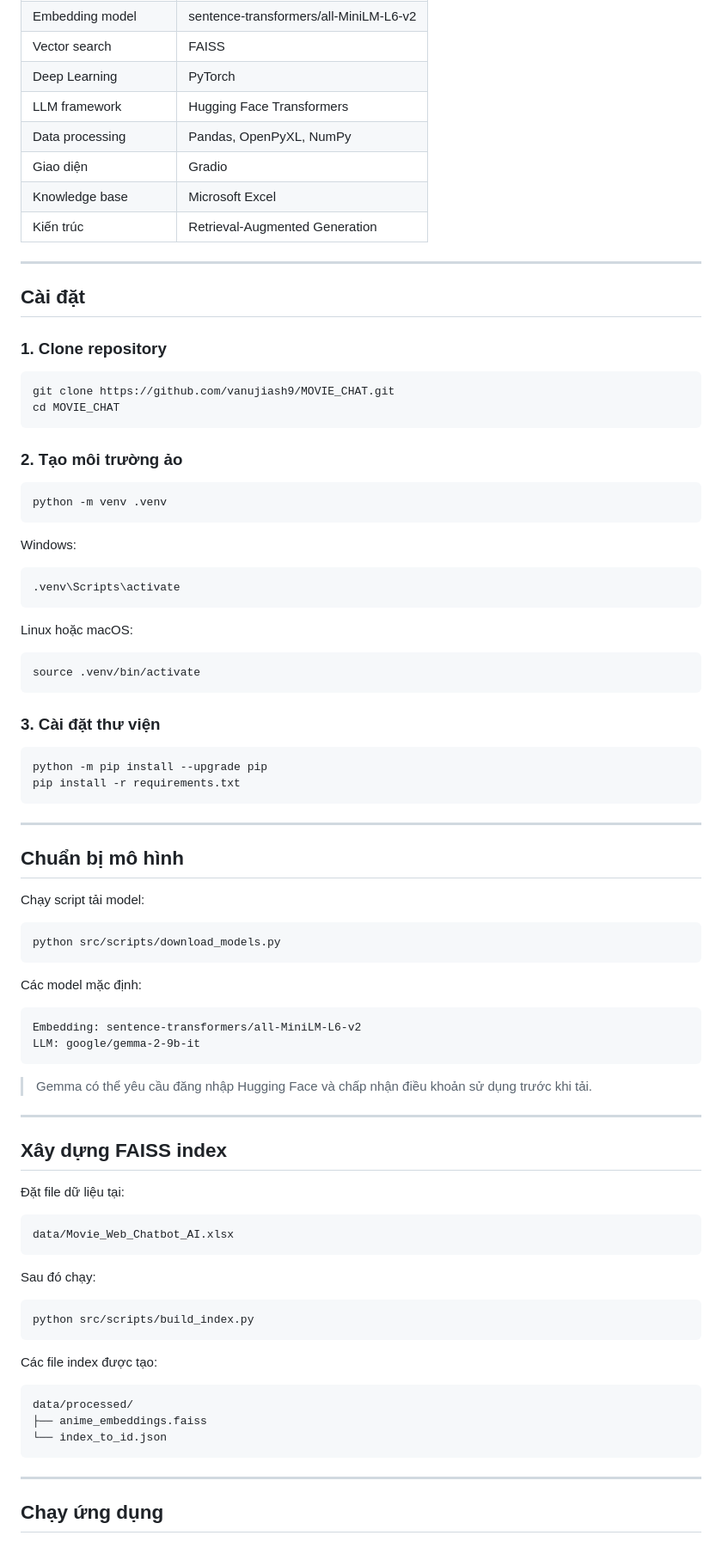
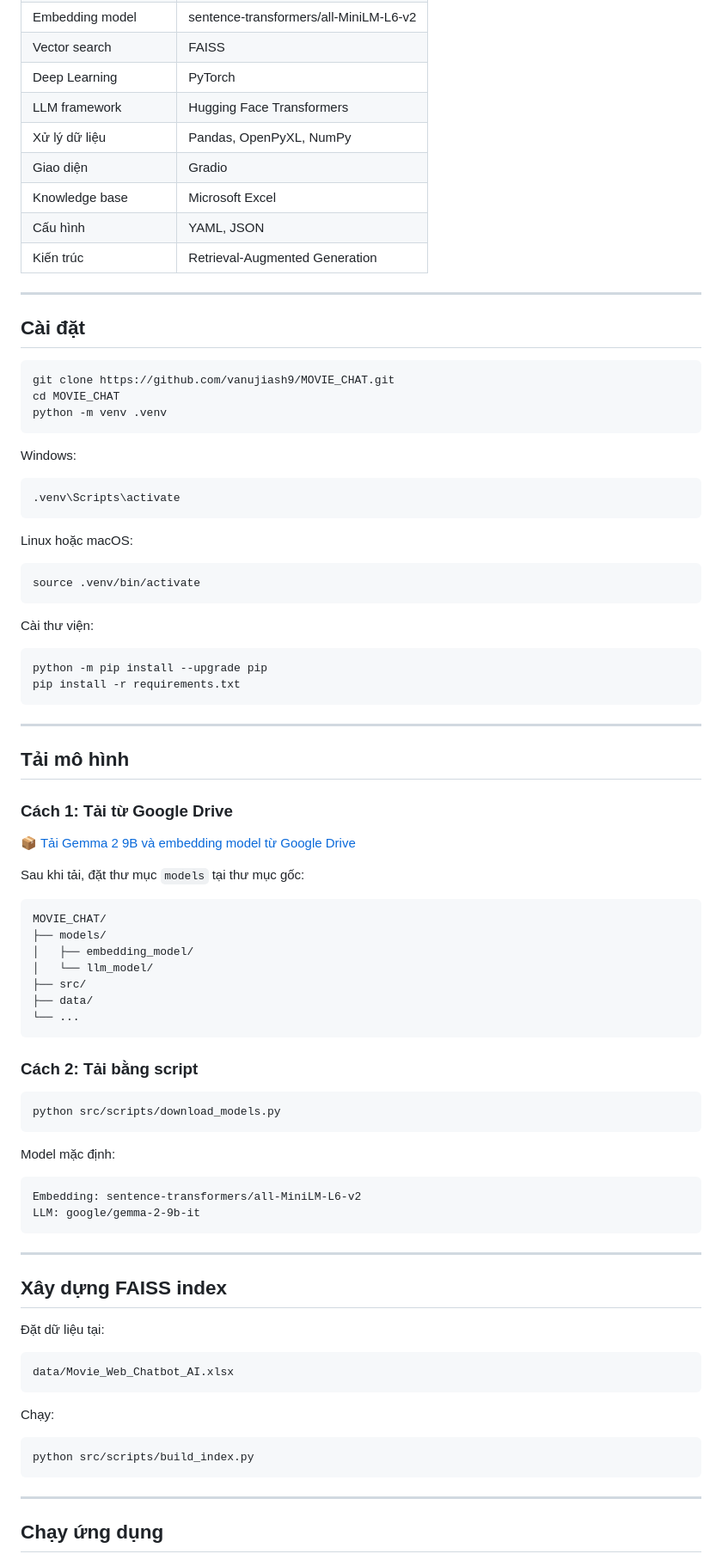
Before and after one commit to vanujiash9/MOVIE_CHAT, a Markdown page: README.md, the part around one of its changes. Shown at 86% size. Rendered like a GitHub page.

````diff
--- a/README.md
+++ b/README.md
@@ -109,25 +102,19 @@ Query Router
 | Vector search | FAISS |
 | Deep Learning | PyTorch |
 | LLM framework | Hugging Face Transformers |
-| Data processing | Pandas, OpenPyXL, NumPy |
+| Xử lý dữ liệu | Pandas, OpenPyXL, NumPy |
 | Giao diện | Gradio |
 | Knowledge base | Microsoft Excel |
+| Cấu hình | YAML, JSON |
 | Kiến trúc | Retrieval-Augmented Generation |
 
 ---
 
 ## Cài đặt
 
-### 1. Clone repository
-
 ```bash
 git clone https://github.com/vanujiash9/MOVIE_CHAT.git
 cd MOVIE_CHAT
-```
-
-### 2. Tạo môi trường ảo
-
-```bash
 python -m venv .venv
 ```
 
@@ -143,7 +130,7 @@ Linux hoặc macOS:
 source .venv/bin/activate
 ```
 
-### 3. Cài đặt thư viện
+Cài thư viện:
 
 ```bash
 python -m pip install --upgrade pip
@@ -152,45 +139,51 @@ pip install -r requirements.txt
 
 ---
 
-## Chuẩn bị mô hình
+## Tải mô hình
 
-Chạy script tải model:
+### Cách 1: Tải từ Google Drive
+
+[📦 Tải Gemma 2 9B và embedding model từ Google Drive](https://drive.google.com/drive/folders/1L5tVq8qTbOgABFLb4pfX1nJFJ9myRXv8?usp=sharing)
+
+Sau khi tải, đặt thư mục `models` tại thư mục gốc:
+
+```text
+MOVIE_CHAT/
+├── models/
+│   ├── embedding_model/
+│   └── llm_model/
+├── src/
+├── data/
+└── ...
+```
+
+### Cách 2: Tải bằng script
 
 ```bash
 python src/scripts/download_models.py
 ```
 
-Các model mặc định:
+Model mặc định:
 
 ```text
 Embedding: sentence-transformers/all-MiniLM-L6-v2
 LLM: google/gemma-2-9b-it
 ```
 
-> Gemma có thể yêu cầu đăng nhập Hugging Face và chấp nhận điều khoản sử dụng trước khi tải.
-
 ---
 
 ## Xây dựng FAISS index
 
-Đặt file dữ liệu tại:
+Đặt dữ liệu tại:
 
 ```text
 data/Movie_Web_Chatbot_AI.xlsx
 ```
 
-Sau đó chạy:
+Chạy:
 
 ```bash
 python src/scripts/build_index.py
-```
-
-Các file index được tạo:
-
-```text
-data/processed/
-├── anime_embeddings.faiss
-└── index_to_id.json
 ```
 
 ---
````
Also changed, not shown: other parts of README.md (+43 -48 lines).
